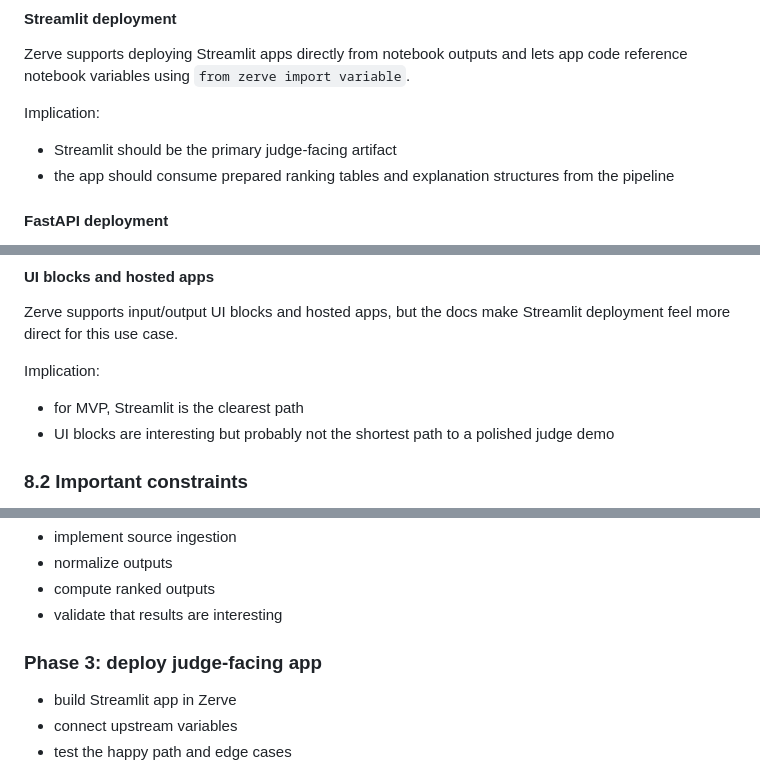
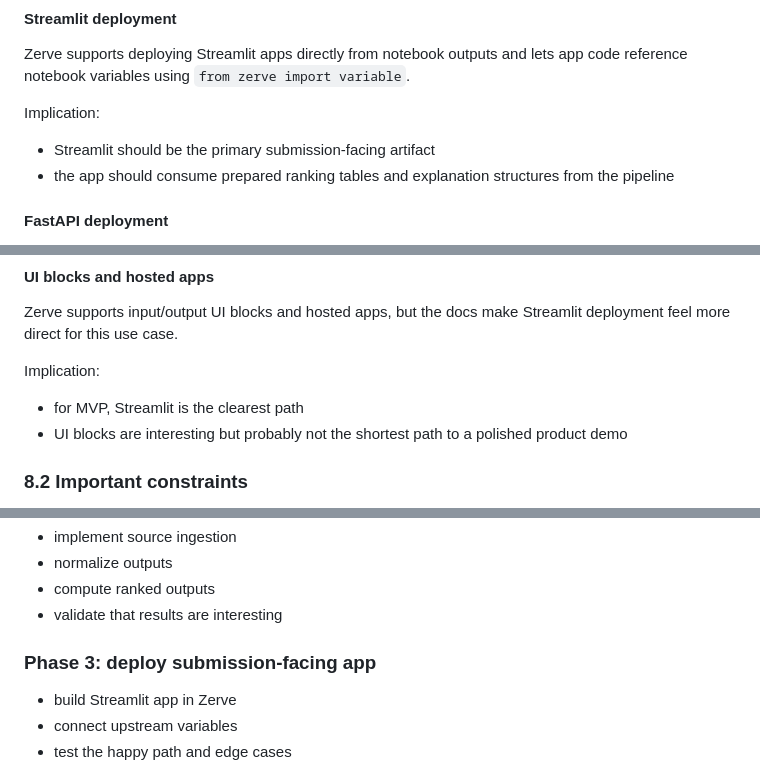
Before and after one commit to niekcandaele/Market-mispricing-radar, a Markdown page: PRD.md, 3 parts joined by grey strips. Rendered like a GitHub page.

Commit message:
Clean remaining PRD demo wording

```diff
--- a/PRD.md
+++ b/PRD.md
@@ -97,7 +97,7 @@ Implication:
 Zerve supports deploying Streamlit apps directly from notebook outputs and lets app code reference notebook variables using `from zerve import variable`.
 
 Implication:
-- Streamlit should be the primary judge-facing artifact
+- Streamlit should be the primary submission-facing artifact
 - the app should consume prepared ranking tables and explanation structures from the pipeline
 
 #### FastAPI deployment
@@ -140,7 +140,7 @@ Zerve supports input/output UI blocks and hosted apps, but the docs make Streaml
 
 Implication:
 - for MVP, Streamlit is the clearest path
-- UI blocks are interesting but probably not the shortest path to a polished judge demo
+- UI blocks are interesting but probably not the shortest path to a polished product demo
 
 ### 8.2 Important constraints
 
@@ -344,7 +344,7 @@ Important rule:
 - compute ranked outputs
 - validate that results are interesting
 
-### Phase 3: deploy judge-facing app
+### Phase 3: deploy submission-facing app
 - build Streamlit app in Zerve
 - connect upstream variables
 - test the happy path and edge cases
```
